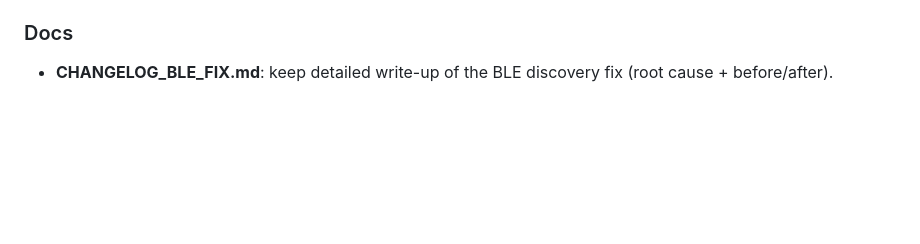
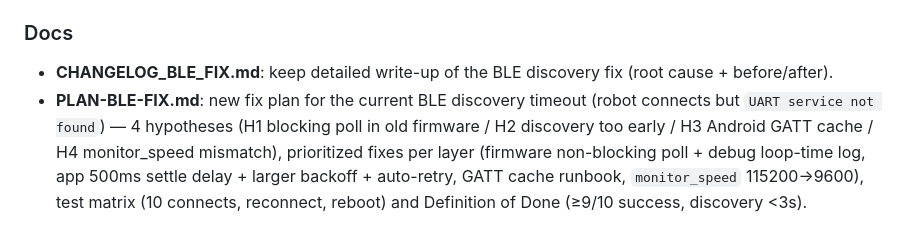
Before and after one commit to thaolinh247/heritech_b4_full_project, a Markdown page: CHANGELOG.md, the part around the change. GitHub-like rendering; blank space fills up the shorter version.

Commit message:
docs: add PLAN-BLE-FIX for BLE discovery timeout

```diff
--- a/CHANGELOG.md
+++ b/CHANGELOG.md
@@ -28,3 +28,4 @@
 
 ### Docs
 - **CHANGELOG_BLE_FIX.md**: keep detailed write-up of the BLE discovery fix (root cause + before/after).
+- **PLAN-BLE-FIX.md**: new fix plan for the current BLE discovery timeout (robot connects but `UART service not found`) — 4 hypotheses (H1 blocking poll in old firmware / H2 discovery too early / H3 Android GATT cache / H4 monitor_speed mismatch), prioritized fixes per layer (firmware non-blocking poll + debug loop-time log, app 500ms settle delay + larger backoff + auto-retry, GATT cache runbook, `monitor_speed` 115200→9600), test matrix (10 connects, reconnect, reboot) and Definition of Done (≥9/10 success, discovery <3s).
```
Also changed, not shown: PLAN-BLE-FIX.md (added, +87 -0 lines).
